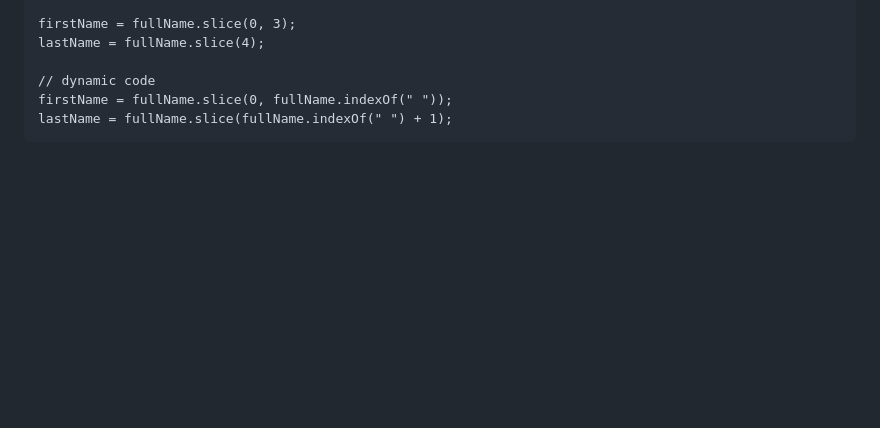
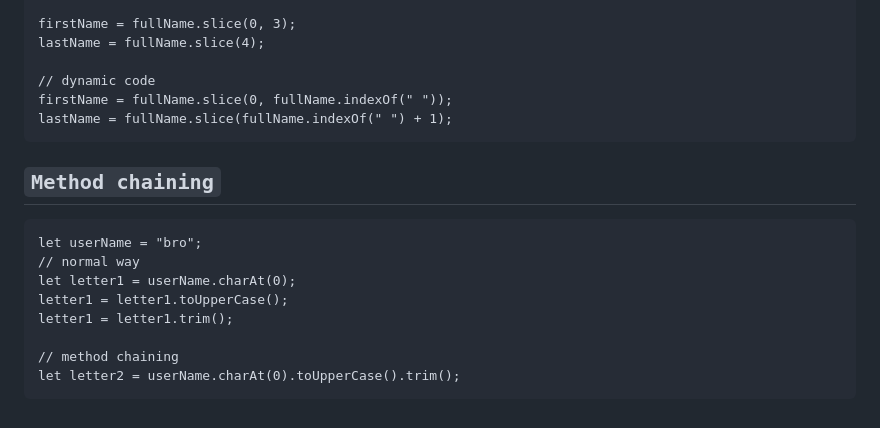
Before and after one commit to guntza10/Javascript-Zero-to-Hero, a Markdown page: README.md, the part around the change. GitHub-like rendering; blank space fills up the shorter version.

Commit message:
method chaining

````diff
--- a/README.md
+++ b/README.md
@@ -174,3 +174,16 @@ lastName = fullName.slice(4);
 firstName = fullName.slice(0, fullName.indexOf(" "));
 lastName = fullName.slice(fullName.indexOf(" ") + 1);
 ```
+
+## `Method chaining`
+
+```
+let userName = "bro";
+// normal way
+let letter1 = userName.charAt(0);
+letter1 = letter1.toUpperCase();
+letter1 = letter1.trim();
+
+// method chaining
+let letter2 = userName.charAt(0).toUpperCase().trim();
+```
````
